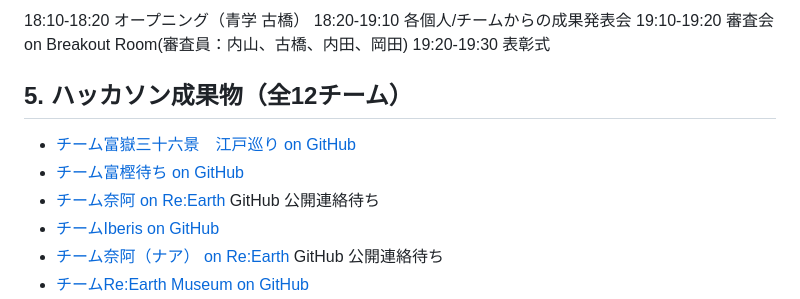
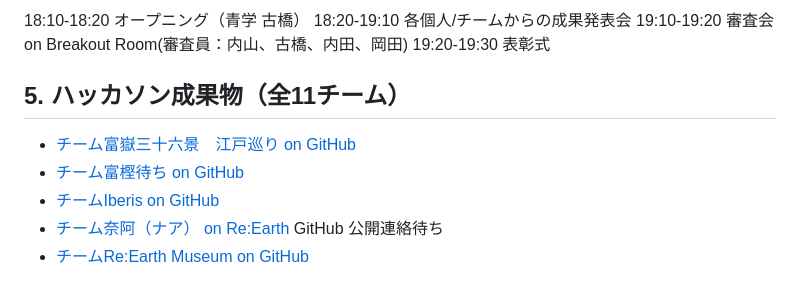
Before and after one commit to furuhashilab/plateauhackathon2023, a Markdown page: README.md, the part around the change. Rendered like a GitHub page.

```diff
--- a/README.md
+++ b/README.md
@@ -41,10 +41,9 @@
 19:10-19:20 審査会 on Breakout Room(審査員：内山、古橋、内田、岡田)
 19:20-19:30 表彰式
 
-## 5. ハッカソン成果物（全12チーム）
+## 5. ハッカソン成果物（全11チーム）
  * [チーム富嶽三十六景　江戸巡り on GitHub ](https://akidinosaurs.github.io/samplestorytelling/)
  * [チーム富樫待ち on GitHub ](https://kk-kkch03.github.io/PLATEAUstorytellingHackathon_2023/)
- * [チーム奈阿 on Re:Earth ](https://cgjfhhbifg.reearth.io) GitHub 公開連絡待ち
  * [チームIberis on GitHub ](hsyuk.github.io/Iberistory/)
  * [チーム奈阿（ナア） on Re:Earth ](https://cgjfhhbifg.reearth.io) GitHub 公開連絡待ち
  * [チームRe:Earth Museum on GitHub ](https://uc0101ym.github.io/StorytellingEDO/)
```
